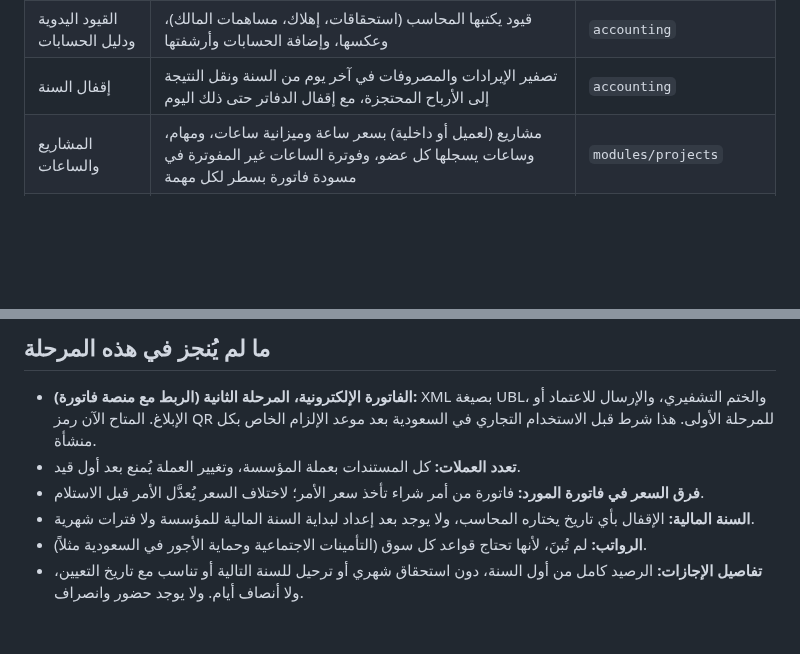
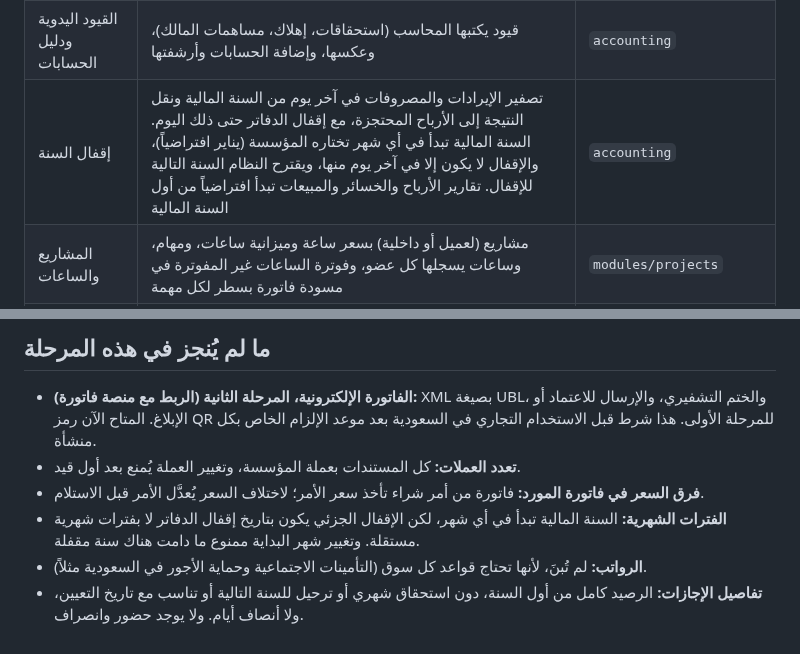
Before and after one commit to Albara005/SAME-ODOO, a Markdown page: docs/phase-2-business.md, 2 parts joined by grey strips. Drawn GitHub-style; blank space fills up the shorter version.

```diff
--- a/docs/phase-2-business.md
+++ b/docs/phase-2-business.md
@@ -27,7 +27,7 @@
 | المشتريات | موردون، أوامر شراء، استلام، فواتير موردين (من الأمر أو مباشرة للمصروفات)، دفعات، ذمم دائنة | `modules/purchasing` |
 | إشعارات الموردين الدائنة | خصم جزئي أو كلي من فاتورة مورد مرحّلة، وإعادة البضاعة المستلمة للمورد، واستلام ما يرده المورد | `purchasing/credit.py` |
 | القيود اليدوية ودليل الحسابات | قيود يكتبها المحاسب (استحقاقات، إهلاك، مساهمات المالك)، وعكسها، وإضافة الحسابات وأرشفتها | `accounting` |
-| إقفال السنة | تصفير الإيرادات والمصروفات في آخر يوم من السنة ونقل النتيجة إلى الأرباح المحتجزة، مع إقفال الدفاتر حتى ذلك اليوم | `accounting` |
+| إقفال السنة | تصفير الإيرادات والمصروفات في آخر يوم من السنة المالية ونقل النتيجة إلى الأرباح المحتجزة، مع إقفال الدفاتر حتى ذلك اليوم. السنة المالية تبدأ في أي شهر تختاره المؤسسة (يناير افتراضياً)، والإقفال لا يكون إلا في آخر يوم منها، ويقترح النظام السنة التالية للإقفال. تقارير الأرباح والخسائر والمبيعات تبدأ افتراضياً من أول السنة المالية | `accounting` |
 | المشاريع والساعات | مشاريع (لعميل أو داخلية) بسعر ساعة وميزانية ساعات، ومهام، وساعات يسجلها كل عضو، وفوترة الساعات غير المفوترة في مسودة فاتورة بسطر لكل مهمة | `modules/projects` |
 | الحجوزات | خدمات بمدة وسعر، وساعات عمل أسبوعية بمنطقة زمنية، وتقويم واحد لا يتداخل فيه حجزان، وحجز الفريق مباشرة (ومن خارج ساعات العمل عند الحاجة)، وطلبات المواقع المنشورة بانتظار التأكيد | `modules/bookings` |
 | الموارد البشرية والإجازات | الأقسام ومديروها، وسجلات الموظفين (مربوطة بحساب العضو اختيارياً)، وأنواع الإجازات برصيد سنوي، والعطلة الأسبوعية والعطل الرسمية، وطلبات الإجازة وقرارها، ومن في إجازة | `modules/hr` |
@@ -118,6 +118,6 @@
 - **الفاتورة الإلكترونية، المرحلة الثانية (الربط مع منصة فاتورة):** XML بصيغة UBL، والختم التشفيري، والإرسال للاعتماد أو الإبلاغ. المتاح الآن رمز QR للمرحلة الأولى. هذا شرط قبل الاستخدام التجاري في السعودية بعد موعد الإلزام الخاص بكل منشأة.
 - **تعدد العملات:** كل المستندات بعملة المؤسسة، وتغيير العملة يُمنع بعد أول قيد.
 - **فرق السعر في فاتورة المورد:** فاتورة من أمر شراء تأخذ سعر الأمر؛ لاختلاف السعر يُعدَّل الأمر قبل الاستلام.
-- **السنة المالية:** الإقفال بأي تاريخ يختاره المحاسب، ولا يوجد بعد إعداد لبداية السنة المالية للمؤسسة ولا فترات شهرية.
+- **الفترات الشهرية:** السنة المالية تبدأ في أي شهر، لكن الإقفال الجزئي يكون بتاريخ إقفال الدفاتر لا بفترات شهرية مستقلة. وتغيير شهر البداية ممنوع ما دامت هناك سنة مقفلة.
 - **الرواتب:** لم تُبنَ، لأنها تحتاج قواعد كل سوق (التأمينات الاجتماعية وحماية الأجور في السعودية مثلاً).
 - **تفاصيل الإجازات:** الرصيد كامل من أول السنة، دون استحقاق شهري أو ترحيل للسنة التالية أو تناسب مع تاريخ التعيين، ولا أنصاف أيام. ولا يوجد حضور وانصراف.
```
Also changed, not shown: docs/frontend.md (+1 -1 lines), docs/screens/year-end-ar.png, 16 other files.
